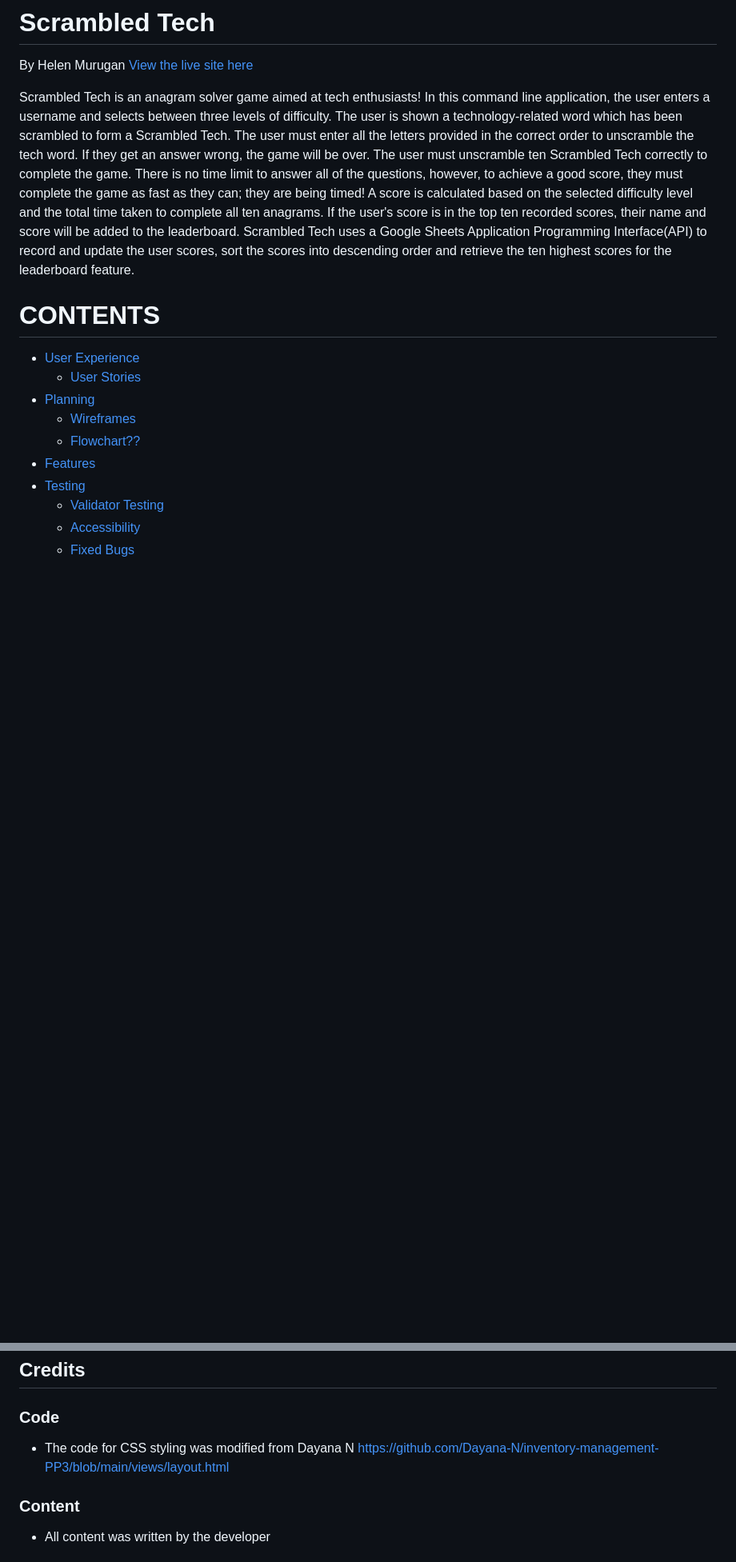
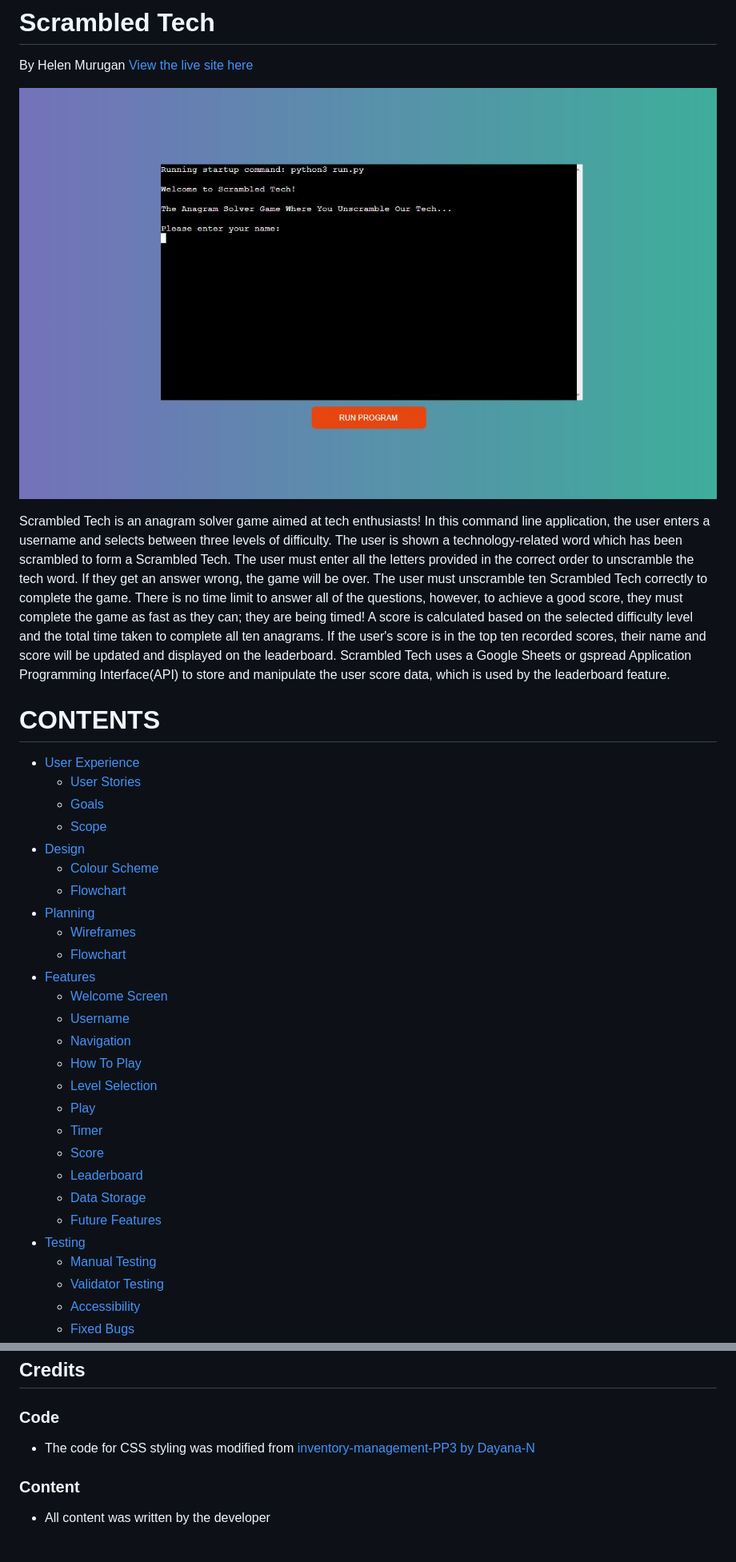
Before and after one commit to helenmurugan/scrambled-tech, a Markdown page: README.md, 2 parts joined by grey strips. Shown: that part at 80% size. GitHub-like rendering; pictures changed too: documentation/cover-image.jpg (added); blank space fills up the shorter version.

Commit message:
docs: Add documentation folder and titles to README.md

```diff
--- a/README.md
+++ b/README.md
@@ -3,17 +3,35 @@
 By Helen Murugan
 [View the live site here](https://scrambled-tech-e7a1bcc283a2.herokuapp.com/)
 
-Scrambled Tech is an anagram solver game aimed at tech enthusiasts! In this command line application, the user enters a username and selects between three levels of difficulty. The user is shown a technology-related word which has been scrambled to form a Scrambled Tech. The user must enter all the letters provided in the correct order to unscramble the tech word. If they get an answer wrong, the game will be over. The user must unscramble ten Scrambled Tech correctly to complete the game. There is no time limit to answer all of the questions, however, to achieve a good score, they must complete the game as fast as they can; they are being timed! A score is calculated based on the selected difficulty level and the total time taken to complete all ten anagrams. If the user's score is in the top ten recorded scores, their name and score will be added to the leaderboard.
-Scrambled Tech uses a Google Sheets Application Programming Interface(API) to record and update the user scores, sort the scores into descending order and retrieve the ten highest scores for the leaderboard feature.
+![Cover image showing terminal on a colour-gradient (purple/green) background](/documentation/cover-image.jpg)
+
+Scrambled Tech is an anagram solver game aimed at tech enthusiasts! In this command line application, the user enters a username and selects between three levels of difficulty. The user is shown a technology-related word which has been scrambled to form a Scrambled Tech. The user must enter all the letters provided in the correct order to unscramble the tech word. If they get an answer wrong, the game will be over. The user must unscramble ten Scrambled Tech correctly to complete the game. There is no time limit to answer all of the questions, however, to achieve a good score, they must complete the game as fast as they can; they are being timed! A score is calculated based on the selected difficulty level and the total time taken to complete all ten anagrams. If the user's score is in the top ten recorded scores, their name and score will be updated and displayed on  the leaderboard. Scrambled Tech uses a Google Sheets or gspread Application Programming Interface(API) to store and manipulate the user score data, which is used by the leaderboard feature.
 
 # CONTENTS
 * [User Experience](#user-experience)
     * [User Stories](#user-stories)
+    * [Goals](#goals)
+    * [Scope](#scope)
+* [Design](design)
+    * [Colour Scheme](colour-scheme)
+    * [Flowchart](flowchart)
 * [Planning](#planning)
     * [Wireframes](#wireframes)
-    * [Flowchart??](#flowchart)
+    * [Flowchart](#flowchart)
 * [Features](#features)
+    * [Welcome Screen](#welcome-screen)
+    * [Username](#username)
+    * [Navigation](#navigation)
+    * [How To Play](#how-to-play)
+    * [Level Selection](#level-selection)
+    * [Play](#play)
+    * [Timer](#timer)
+    * [Score](#score)
+    * [Leaderboard](#leaderboard)
+    * [Data Storage](#data-storage)
+    * [Future Features](#future-features)
 * [Testing](#testing)
+    * [Manual Testing](#manual-testing)
     * [Validator Testing](#validator-testing)
     * [Accessibility](#accessibility)
     * [Fixed Bugs](#fixed-bugs)
@@ -74,8 +118,7 @@ Scrambled Tech uses a Google Sheets Application Programming Interface(API) to re
 
 ## Credits
 ### Code
-* The code
- for CSS styling was modified from Dayana N https://github.com/Dayana-N/inventory-management-PP3/blob/main/views/layout.html
+* The code for CSS styling was modified from [inventory-management-PP3 by Dayana-N](https://github.com/Dayana-N/inventory-management-PP3/blob/main/views/layout.html)
 ### Content
 * All content was written by the developer
 ### Acknowledgements
```
Also changed, not shown: other parts of README.md (+28 -2 lines), documentation/flowchart.jpg (added), 1 other file.
